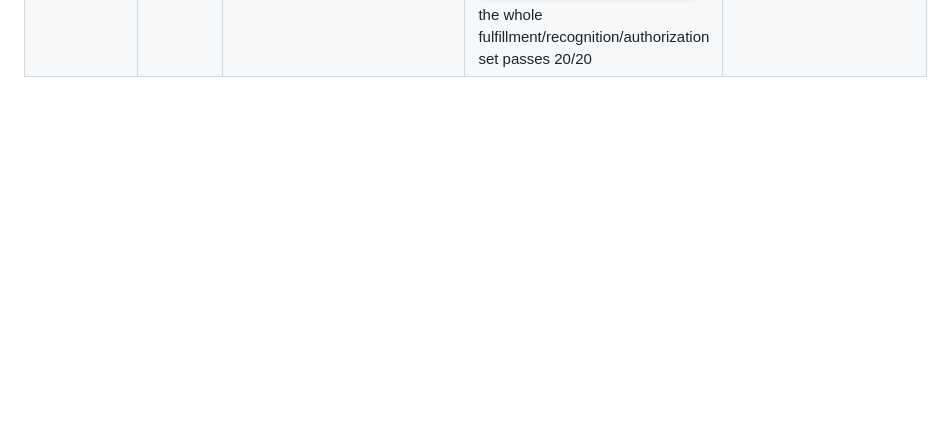
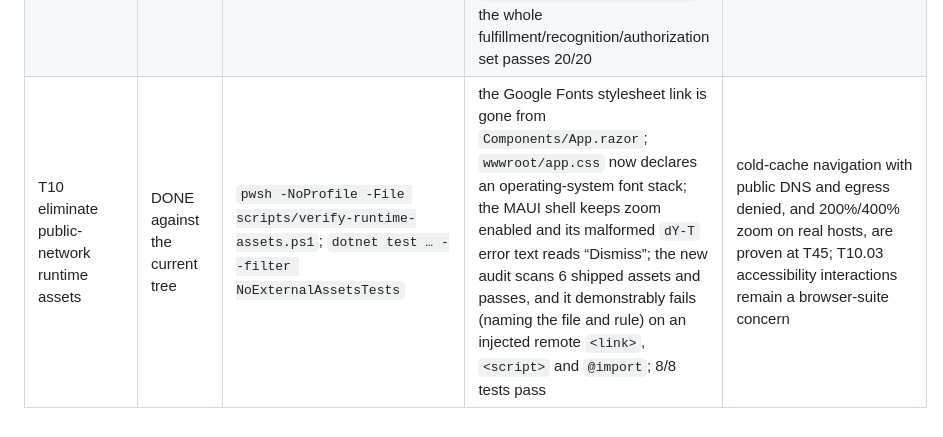
Before and after one commit to nirzaf/QtsBilling, a Markdown page: docs/migration/task-status.md, the part around the change. Drawn GitHub-style; blank space fills up the shorter version.

Commit message:
docs(ledger): record specification T10 verification evidence

```diff
--- a/docs/migration/task-status.md
+++ b/docs/migration/task-status.md
@@ -117,3 +117,4 @@ PostgreSQL 18.6 in the `qtsbilling-pg` container published on `localhost:5433`,
 | T03 recognition, original-tax credits, configured control accounts | DONE (verified) | `dotnet test … --filter "InvoiceRecognitionTests, PartialCreditNoteTests, FulfillmentTests"` | pass with a genuinely distinct DML-only runtime role; partial credits read the persisted line tax mode and the final credit takes the exact residual; `LedgerWriter` resolves every posting from `BusinessAccountingSettings` account ids | finance confirmation of a real business's control-account mapping stays an owner input |
 | T04 tenant, location and device authorization | DONE (verified) | `dotnet test … --filter "LocationScopeTests, BusinessAuthorizationTests"` | pass; the change feed resolves `customers.read` from the membership held now (`SyncChangeEndpoints.cs:68`), not from issued claims | none in this slice |
 | fixture privilege defect found by T01's distinct roles | FIXED | full `dotnet test TestQtsBilling -c Release` | before: 204 pass / 1 fail — `FulfillmentTests.T42_05` injected a DDL trigger through the app's DML-only runtime connection and was refused with `42501 permission denied for schema public`; after routing schema fault injection through `WithSchemaOwnerContextAsync`: the whole fulfillment/recognition/authorization set passes 20/20 | T44 keeps the distinct-role requirement so this cannot regress |
+| T10 eliminate public-network runtime assets | DONE against the current tree | `pwsh -NoProfile -File scripts/verify-runtime-assets.ps1`; `dotnet test … --filter NoExternalAssetsTests` | the Google Fonts stylesheet link is gone from `Components/App.razor`; `wwwroot/app.css` now declares an operating-system font stack; the MAUI shell keeps zoom enabled and its malformed `dY-T` error text reads “Dismiss”; the new audit scans 6 shipped assets and passes, and it demonstrably fails (naming the file and rule) on an injected remote `<link>`, `<script>` and `@import`; 8/8 tests pass | cold-cache navigation with public DNS and egress denied, and 200%/400% zoom on real hosts, are proven at T45; T10.03 accessibility interactions remain a browser-suite concern |
```
